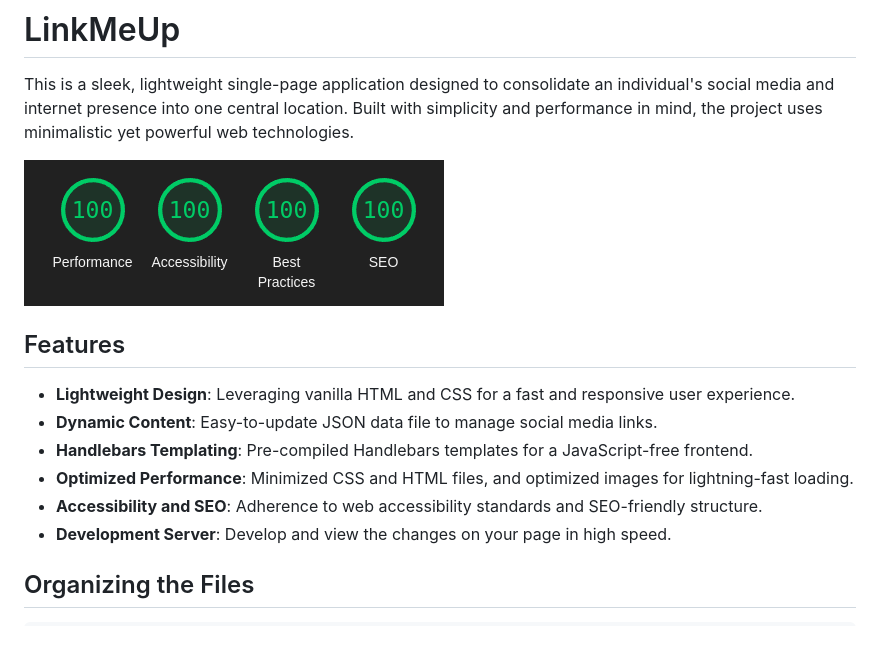
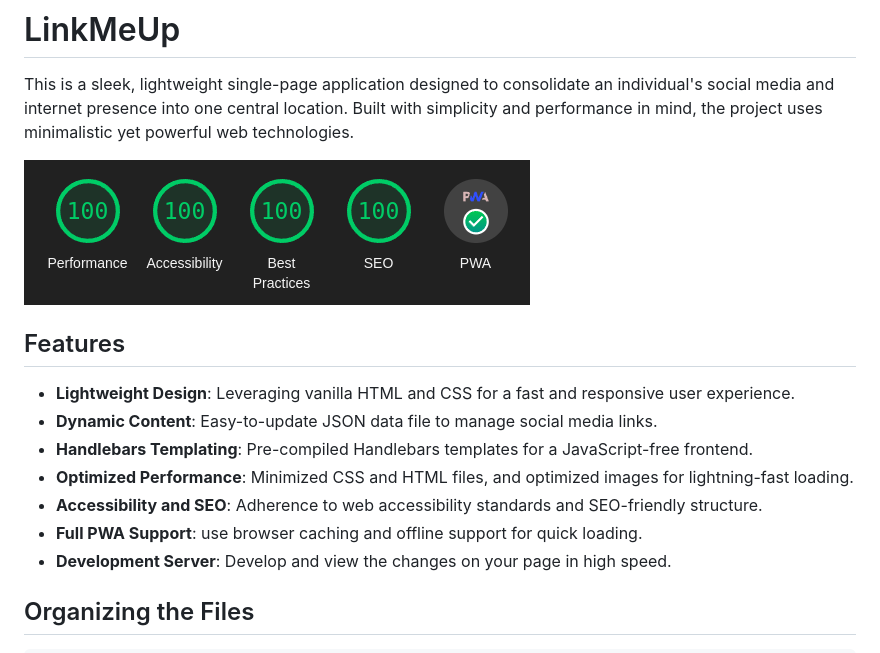
Before and after one commit to wieerwill/LinkMeUp, a Markdown page: README.md, the part around the change. Drawn GitHub-style; pictures changed too: lighthouse-score.png.

Commit message:
add PWA support

```diff
--- a/README.md
+++ b/README.md
@@ -11,6 +11,7 @@ This is a sleek, lightweight single-page application designed to consolidate an
 - **Handlebars Templating**: Pre-compiled Handlebars templates for a JavaScript-free frontend.
 - **Optimized Performance**: Minimized CSS and HTML files, and optimized images for lightning-fast loading.
 - **Accessibility and SEO**: Adherence to web accessibility standards and SEO-friendly structure.
+- **Full PWA Support**: use browser caching and offline support for quick loading.
 - **Development Server**: Develop and view the changes on your page in high speed.
 
 ## Organizing the Files
```
Also changed, not shown: 6 other files.
